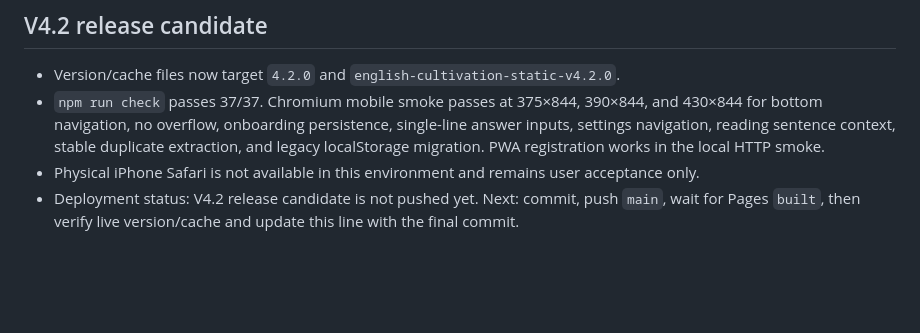
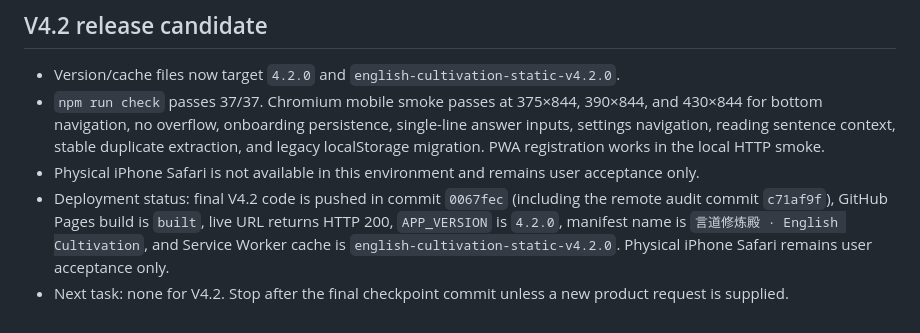
Before and after one commit to jajagood777-sys/english-mastery-mobile, a Markdown page: CODEX_CHECKPOINT.md, the part around the change. Drawn GitHub-style; blank space fills up the shorter version.

Commit message:
docs: finalize V4.2 deployment checkpoint

```diff
--- a/CODEX_CHECKPOINT.md
+++ b/CODEX_CHECKPOINT.md
@@ -77,4 +77,5 @@ V3.5 batches
 - Version/cache files now target `4.2.0` and `english-cultivation-static-v4.2.0`.
 - `npm run check` passes 37/37. Chromium mobile smoke passes at 375×844, 390×844, and 430×844 for bottom navigation, no overflow, onboarding persistence, single-line answer inputs, settings navigation, reading sentence context, stable duplicate extraction, and legacy localStorage migration. PWA registration works in the local HTTP smoke.
 - Physical iPhone Safari is not available in this environment and remains user acceptance only.
-- Deployment status: V4.2 release candidate is not pushed yet. Next: commit, push `main`, wait for Pages `built`, then verify live version/cache and update this line with the final commit.
+- Deployment status: final V4.2 code is pushed in commit `0067fec` (including the remote audit commit `c71af9f`), GitHub Pages build is `built`, live URL returns HTTP 200, `APP_VERSION` is `4.2.0`, manifest name is `言道修炼殿 · English Cultivation`, and Service Worker cache is `english-cultivation-static-v4.2.0`. Physical iPhone Safari remains user acceptance only.
+- Next task: none for V4.2. Stop after the final checkpoint commit unless a new product request is supplied.
```
